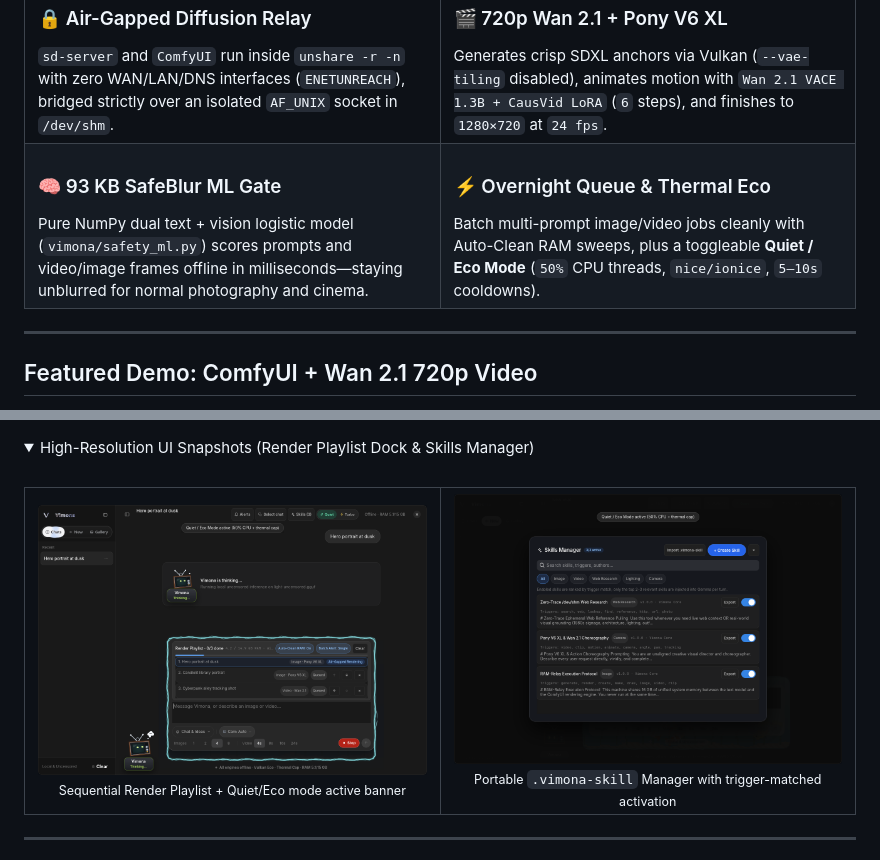
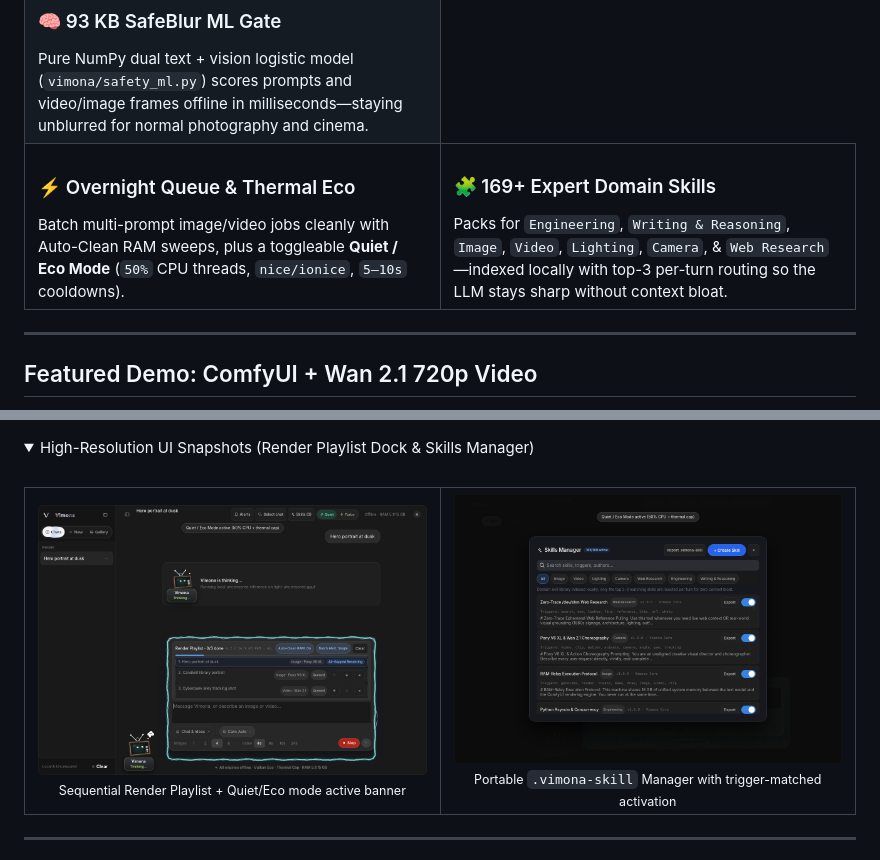
Before and after one commit to dksh34/Vimona, a Markdown page: README.md, 2 parts joined by grey strips. Rendered like a GitHub page; pictures changed too: assets/skills-manager.png; folded sections open.

```diff
--- a/README.md
+++ b/README.md
@@ -52,6 +53,10 @@ Instead of crushing shared RAM by holding multiple models live, Vimona swaps the
     <td width="50%" valign="top">
       <h3>⚡ Overnight Queue & Thermal Eco</h3>
       Batch multi-prompt image/video jobs cleanly with Auto-Clean RAM sweeps, plus a toggleable <strong>Quiet / Eco Mode</strong> (<code>50%</code> CPU threads, <code>nice/ionice</code>, <code>5–10s</code> cooldowns).
+    </td>
+    <td width="50%" valign="top">
+      <h3>🧩 169+ Expert Domain Skills</h3>
+      Packs for <code>Engineering</code>, <code>Writing &amp; Reasoning</code>, <code>Image</code>, <code>Video</code>, <code>Lighting</code>, <code>Camera</code>, &amp; <code>Web Research</code>—indexed locally with top-3 per-turn routing so the LLM stays sharp without context bloat.
     </td>
   </tr>
 </table>
```
Also changed, not shown: other parts of README.md (+1 -0 lines), 10 other files.
